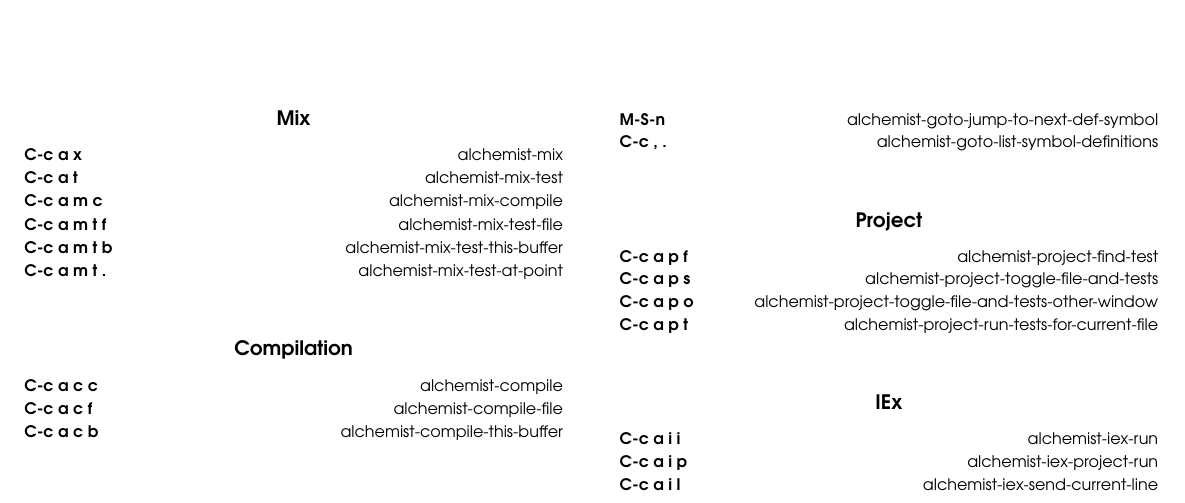
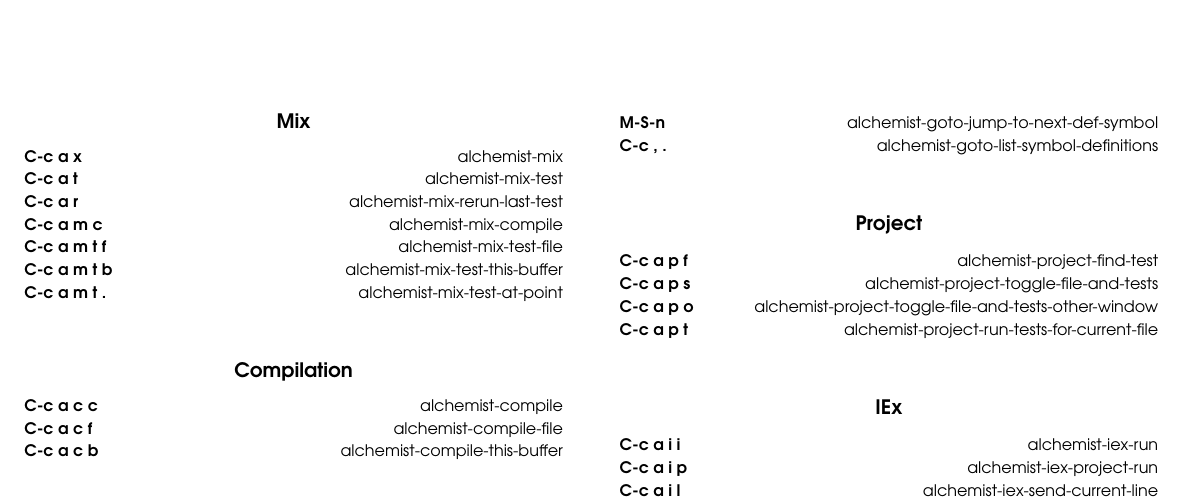
Before and after one commit to tonini/alchemist.el, a LaTeX document (doc/alchemist-refcard.tex): part of the page, cut so that both start at the same text. Compiled offline with pdfLaTeX.

Commit message:
update README and REFCARD

```diff
--- a/doc/alchemist-refcard.tex
+++ b/doc/alchemist-refcard.tex
@@ -60,6 +60,7 @@
 
 \key{C-c a x}{alchemist-mix}
 \key{C-c a t}{alchemist-mix-test}
+\key{C-c a r}{alchemist-mix-rerun-last-test}
 \key{C-c a m c}{alchemist-mix-compile}
 \key{C-c a m t f}{alchemist-mix-test-file}
 \key{C-c a m t b}{alchemist-mix-test-this-buffer}
```
Also changed, not shown: README.md, doc/alchemist-refcard.pdf.
